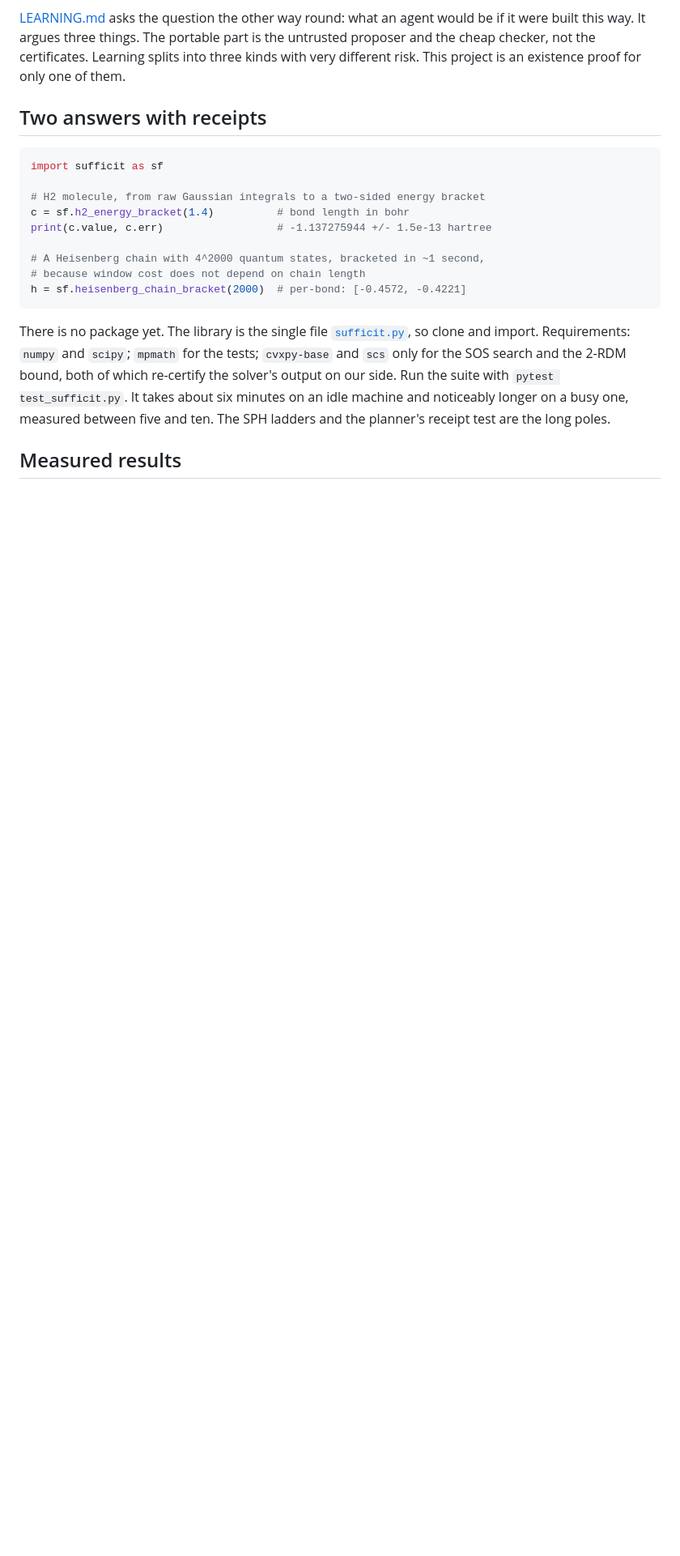
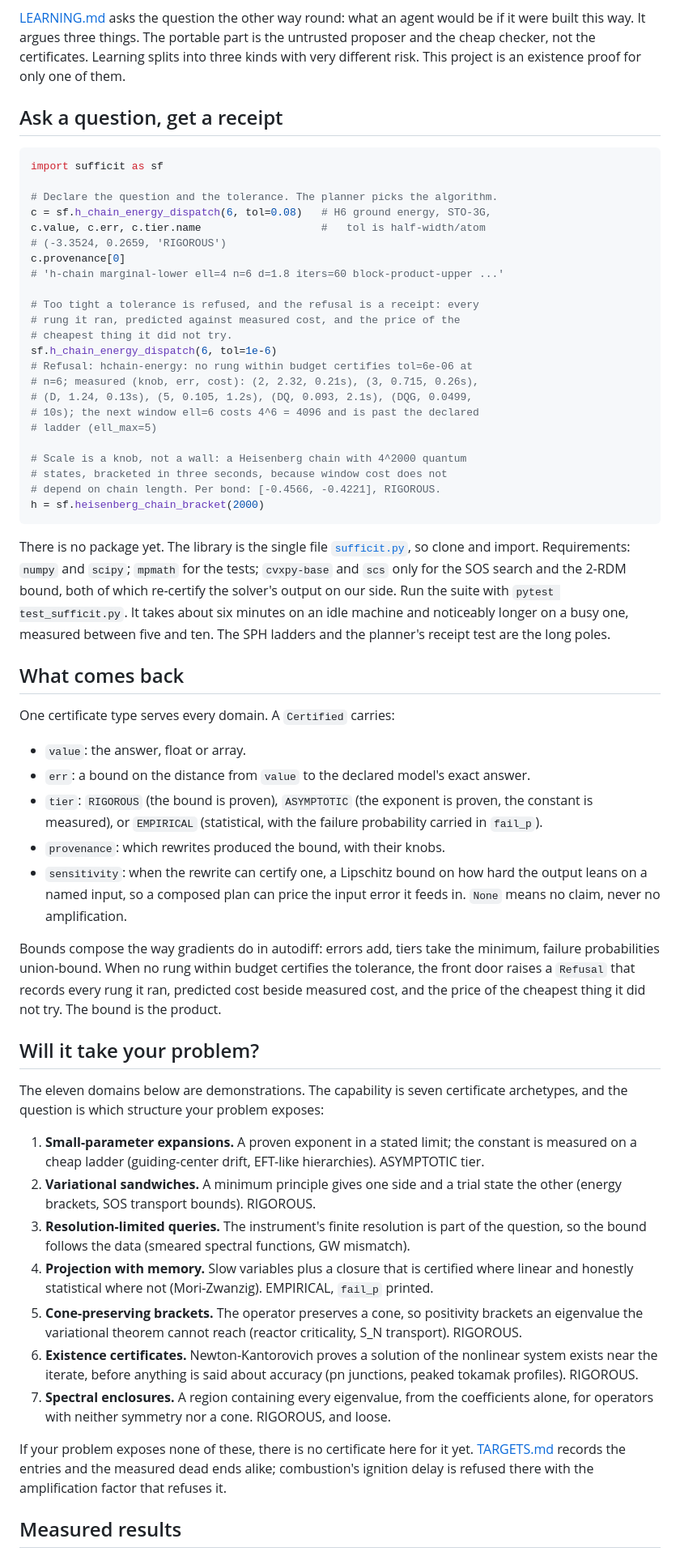
Before and after one commit to GlassOnTin/sufficit, a Markdown page: README.md, the part around one of its changes. Shown at 81% size. Drawn GitHub-style; blank space fills up the shorter version.

````diff
--- a/README.md
+++ b/README.md
@@ -30,18 +35,32 @@ portable part is the untrusted proposer and the cheap checker, not the
 certificates. Learning splits into three kinds with very different risk.
 This project is an existence proof for only one of them.
 
-## Two answers with receipts
+## Ask a question, get a receipt
 
 ```python
 import sufficit as sf
 
-# H2 molecule, from raw Gaussian integrals to a two-sided energy bracket
-c = sf.h2_energy_bracket(1.4)          # bond length in bohr
-print(c.value, c.err)                  # -1.137275944 +/- 1.5e-13 hartree
+# Declare the question and the tolerance. The planner picks the algorithm.
+c = sf.h_chain_energy_dispatch(6, tol=0.08)   # H6 ground energy, STO-3G,
+c.value, c.err, c.tier.name                   #   tol is half-width/atom
+# (-3.3524, 0.2659, 'RIGOROUS')
+c.provenance[0]
+# 'h-chain marginal-lower ell=4 n=6 d=1.8 iters=60 block-product-upper ...'
 
-# A Heisenberg chain with 4^2000 quantum states, bracketed in ~1 second,
-# because window cost does not depend on chain length
-h = sf.heisenberg_chain_bracket(2000)  # per-bond: [-0.4572, -0.4221]
+# Too tight a tolerance is refused, and the refusal is a receipt: every
+# rung it ran, predicted against measured cost, and the price of the
+# cheapest thing it did not try.
+sf.h_chain_energy_dispatch(6, tol=1e-6)
+# Refusal: hchain-energy: no rung within budget certifies tol=6e-06 at
+# n=6; measured (knob, err, cost): (2, 2.32, 0.21s), (3, 0.715, 0.26s),
+# (D, 1.24, 0.13s), (5, 0.105, 1.2s), (DQ, 0.093, 2.1s), (DQG, 0.0499,
+# 10s); the next window ell=6 costs 4^6 = 4096 and is past the declared
+# ladder (ell_max=5)
+
+# Scale is a knob, not a wall: a Heisenberg chain with 4^2000 quantum
+# states, bracketed in three seconds, because window cost does not
+# depend on chain length. Per bond: [-0.4566, -0.4221], RIGOROUS.
+h = sf.heisenberg_chain_bracket(2000)
 ```
 
 There is no package yet. The library is the single file
@@ -53,4 +72,60 @@ output on our side. Run the suite with
 noticeably longer on a busy one, measured between five and ten. The SPH
 ladders and the planner's receipt test are the long poles.
 
+## What comes back
+
+One certificate type serves every domain. A `Certified` carries:
+
+- `value`: the answer, float or array.
+- `err`: a bound on the distance from `value` to the declared model's
+  exact answer.
+- `tier`: `RIGOROUS` (the bound is proven), `ASYMPTOTIC` (the exponent
+  is proven, the constant is measured), or `EMPIRICAL` (statistical,
+  with the failure probability carried in `fail_p`).
+- `provenance`: which rewrites produced the bound, with their knobs.
+- `sensitivity`: when the rewrite can certify one, a Lipschitz bound on
+  how hard the output leans on a named input, so a composed plan can
+  price the input error it feeds in. `None` means no claim, never no
+  amplification.
+
+Bounds compose the way gradients do in autodiff: errors add, tiers take
+the minimum, failure probabilities union-bound. When no rung within
+budget certifies the tolerance, the front door raises a `Refusal` that
+records every rung it ran, predicted cost beside measured cost, and the
+price of the cheapest thing it did not try. The bound is the product.
+
+## Will it take your problem?
+
+The eleven domains below are demonstrations. The capability is seven
+certificate archetypes, and the question is which structure your
+problem exposes:
+
+1. **Small-parameter expansions.** A proven exponent in a stated limit;
+   the constant is measured on a cheap ladder (guiding-center drift,
+   EFT-like hierarchies). ASYMPTOTIC tier.
+2. **Variational sandwiches.** A minimum principle gives one side and a
+   trial state the other (energy brackets, SOS transport bounds).
+   RIGOROUS.
+3. **Resolution-limited queries.** The instrument's finite resolution
+   is part of the question, so the bound follows the data (smeared
+   spectral functions, GW mismatch).
+4. **Projection with memory.** Slow variables plus a closure that is
+   certified where linear and honestly statistical where not
+   (Mori-Zwanzig). EMPIRICAL, `fail_p` printed.
+5. **Cone-preserving brackets.** The operator preserves a cone, so
+   positivity brackets an eigenvalue the variational theorem cannot
+   reach (reactor criticality, S_N transport). RIGOROUS.
+6. **Existence certificates.** Newton-Kantorovich proves a solution of
+   the nonlinear system exists near the iterate, before anything is
+   said about accuracy (pn junctions, peaked tokamak profiles).
+   RIGOROUS.
+7. **Spectral enclosures.** A region containing every eigenvalue, from
+   the coefficients alone, for operators with neither symmetry nor a
+   cone. RIGOROUS, and loose.
+
+If your problem exposes none of these, there is no certificate here for
+it yet. [TARGETS.md](TARGETS.md) records the entries and the measured
+dead ends alike; combustion's ignition delay is refused there with the
+amplification factor that refuses it.
+
 ## Measured results
````
Also changed, not shown: other parts of README.md (+32 -23 lines).
